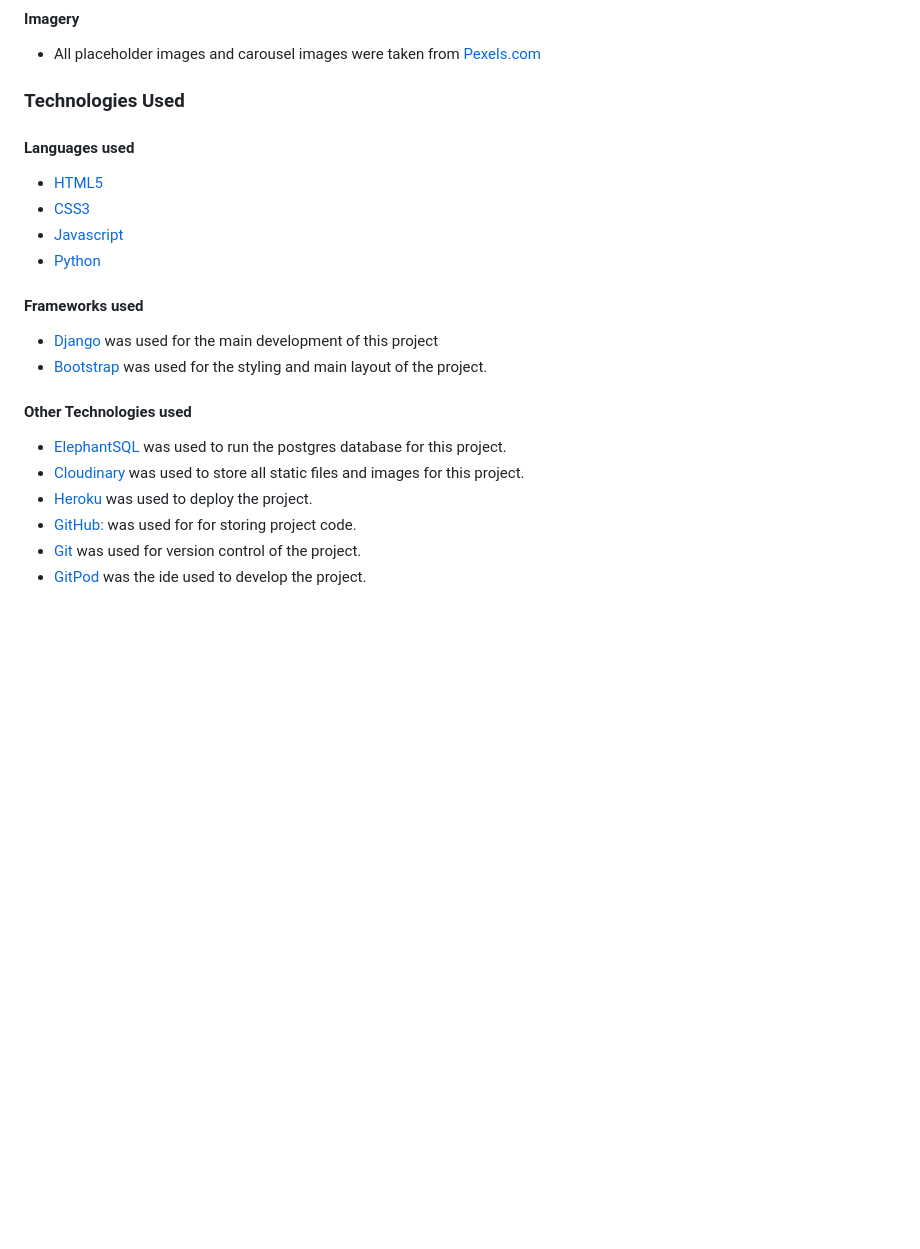
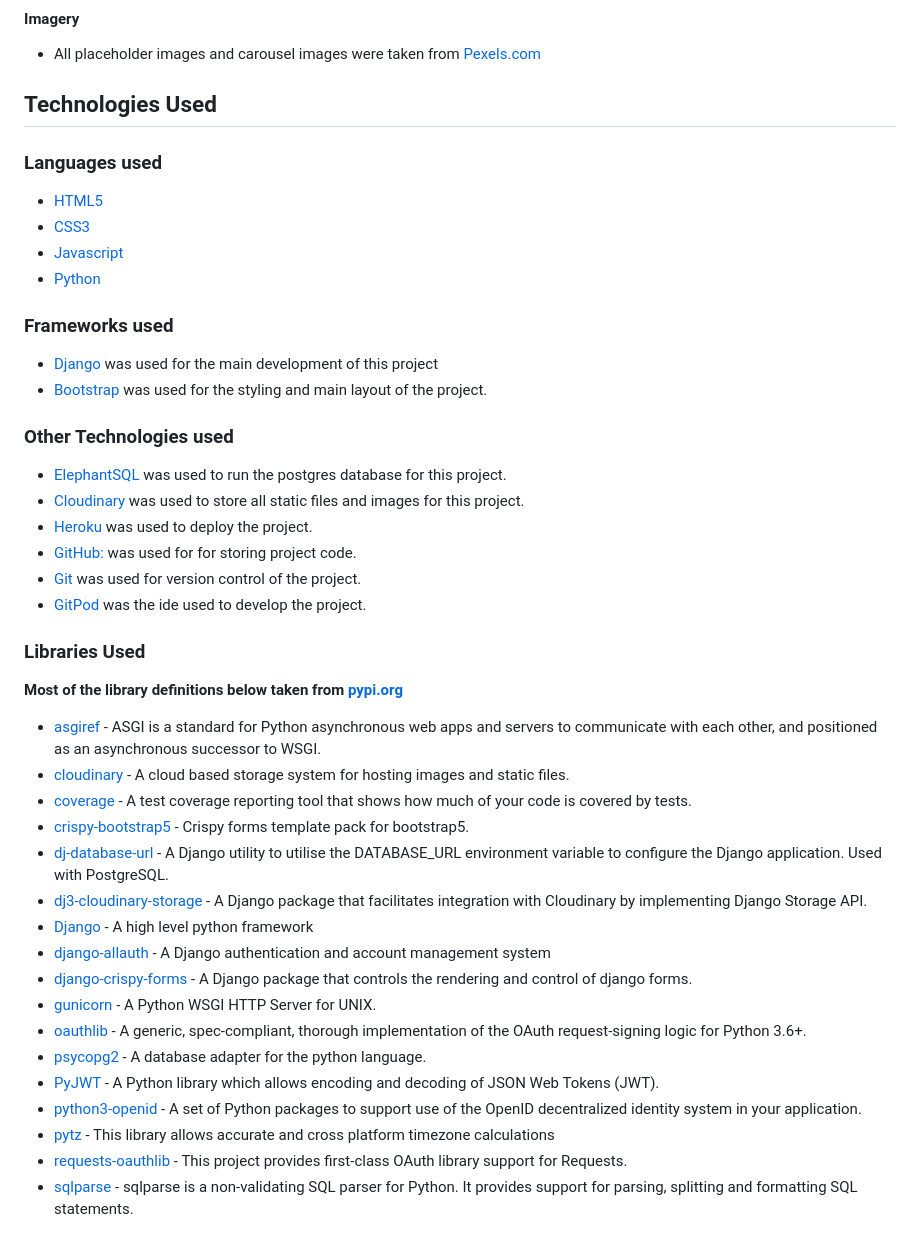
Before and after one commit to Code-Institute-Submissions/P4-Sports-Expert, a Markdown page: README.md, the part around the change. GitHub-like rendering; blank space fills up the shorter version.

Commit message:
Add libraries used section to readme

```diff
--- a/README.md
+++ b/README.md
@@ -1199,25 +1199,48 @@ User Story 4
 
  - All placeholder images and carousel images were taken from [Pexels.com](https://www.pexels.com/)
 
-### **Technologies Used**
+## **Technologies Used**
 
-#### **Languages used**
+### **Languages used**
 
 -   [HTML5](https://en.wikipedia.org/wiki/HTML5)
 -   [CSS3](https://en.wikipedia.org/wiki/Cascading_Style_Sheets)
 -   [Javascript](https://en.wikipedia.org/wiki/JavaScript)
 -   [Python](https://en.wikipedia.org/wiki/Python_(programming_language))
 
-#### **Frameworks used**
+### **Frameworks used**
 
 - [Django](https://www.djangoproject.com/) was used for the main development of this project
 - [Bootstrap](https://blog.getbootstrap.com/) was used for the styling and main layout of the project.
 
-#### **Other Technologies used**
+### **Other Technologies used**
 
  - [ElephantSQL](https://www.elephantsql.com/) was used to run the postgres database for this project.
  - [Cloudinary](https://cloudinary.com/) was used to store all static files and images for this project.
  - [Heroku](https://www.heroku.com/) was used to deploy the project.
  - [GitHub:](https://github.com/) was used for for storing project code.
-  - [Git](https://git-scm.com/) was used for version control of the project.
-  - [GitPod](https://www.gitpod.io/) was the ide used to develop the project.
+ - [Git](https://git-scm.com/) was used for version control of the project.
+ - [GitPod](https://www.gitpod.io/) was the ide used to develop the project.
+
+### **Libraries Used**
+
+**Most of the library definitions below taken from [pypi.org](https://pypi.org/)**
+
+ - [asgiref](https://pypi.org/project/asgiref/) - ASGI is a standard for Python asynchronous web apps and servers to communicate with each other, and positioned as an asynchronous successor to WSGI.
+ - [cloudinary](https://www.googleadservices.com/pagead/aclk?sa=L&ai=DChcSEwjXlMr22ZL-AhWH0u0KHTm2BIYYABAAGgJkZw&ohost=www.google.com&cid=CAESbeD2xfKGTfrAZNX1dKdwfAFGbYEjxaZ4WowTACOdPUY3Uvg3IOAzyI-iz9-dqdPAvTKMf9CU3FoaFikpVncVcFTll0loH_KkdLY_LWBZSRfkiIb66DXZydVxXyqakWYNzfedeSzB8pyLx8E160g&sig=AOD64_3225_Dn14hz5LDPgzqgd0eLR-7lA&q&adurl&ved=2ahUKEwixjMT22ZL-AhV0SEEAHYD-BD0Q0Qx6BAgKEAE) - A cloud based storage system for hosting images and static files.
+ - [coverage](https://pypi.org/project/django-coverage/) - A test coverage reporting tool that shows how much of your code is covered by tests.
+ - [crispy-bootstrap5](https://pypi.org/project/crispy-bootstrap5/) - Crispy forms template pack for bootstrap5.
+ - [dj-database-url](https://pypi.org/project/dj-database-url/) - A Django utility to utilise the DATABASE_URL environment variable to configure the Django application. Used with PostgreSQL.
+ - [dj3-cloudinary-storage](https://pypi.org/project/dj3-cloudinary-storage/) - A Django package that facilitates integration with Cloudinary by implementing Django Storage API.
+ - [Django](https://pypi.org/project/Django/) - A high level python framework
+ - [django-allauth](https://django-allauth.readthedocs.io/en/latest/) - A Django authentication and account management system
+ - [django-crispy-forms](https://django-crispy-forms.readthedocs.io/en/latest/) - A Django package that controls the rendering and control of django forms.
+ - [gunicorn](https://gunicorn.org/) - A Python WSGI HTTP Server for UNIX.
+ - [oauthlib](https://oauthlib.readthedocs.io/en/latest/) - A generic, spec-compliant, thorough implementation of the OAuth request-signing logic for Python 3.6+.
+ - [psycopg2](https://pypi.org/project/psycopg2/) - A database adapter for the python language.
+ -  [PyJWT](https://pyjwt.readthedocs.io/en/stable/) - A Python library which allows encoding and decoding of JSON Web Tokens (JWT).
+ -  [python3-openid](https://pypi.org/project/python3-openid/) - A set of Python packages to support use of the OpenID decentralized identity system in your application.
+ - [pytz](https://pypi.org/project/pytz/) - This library allows accurate and cross platform timezone calculations
+ - [requests-oauthlib](https://pypi.org/project/requests-oauthlib/) -
+This project provides first-class OAuth library support for Requests.
+- [sqlparse](https://pypi.org/project/sqlparse/) - sqlparse is a non-validating SQL parser for Python. It provides support for parsing, splitting and formatting SQL statements.
```
